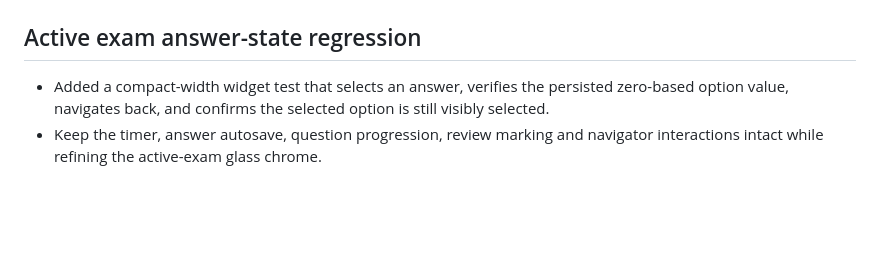
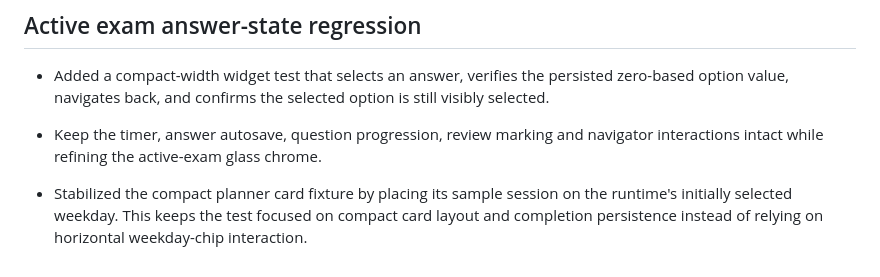
Before and after one commit to Mzarmehi1390/DarsYar, a Markdown page: docs/REDESIGN_AUDIT.md, the part around the change. Rendered like a GitHub page; blank space fills up the shorter version.

Commit message:
Document deterministic planner compact fixture

```diff
--- a/docs/REDESIGN_AUDIT.md
+++ b/docs/REDESIGN_AUDIT.md
@@ -198,3 +198,6 @@ The redesign must not alter:
 
 - Added a compact-width widget test that selects an answer, verifies the persisted zero-based option value, navigates back, and confirms the selected option is still visibly selected.
 - Keep the timer, answer autosave, question progression, review marking and navigator interactions intact while refining the active-exam glass chrome.
+
+
+- Stabilized the compact planner card fixture by placing its sample session on the runtime's initially selected weekday. This keeps the test focused on compact card layout and completion persistence instead of relying on horizontal weekday-chip interaction.
```
